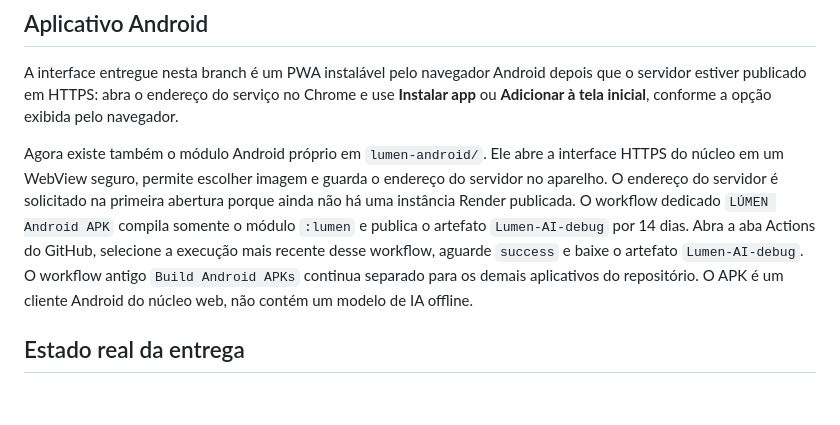
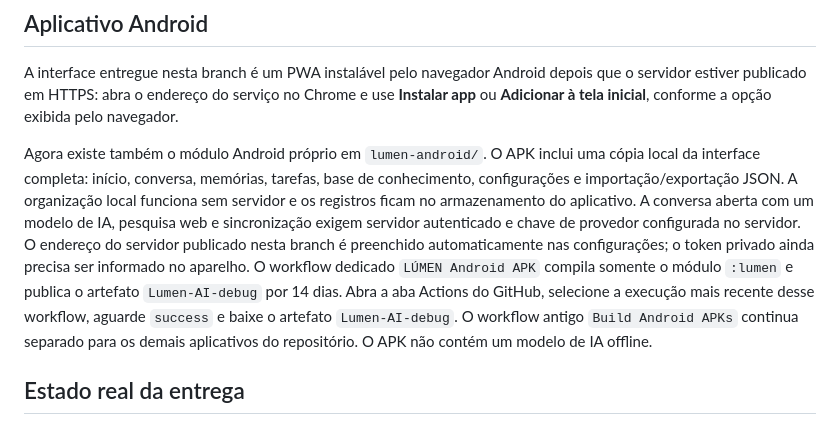
Before and after one commit to lexo4k/Lexo01, a Markdown page: lumen-ai-core/README.md, the part around the change. Rendered like a GitHub page; blank space fills up the shorter version.

Commit message:
Document standalone Android workspace and AI requirements

```diff
--- a/lumen-ai-core/README.md
+++ b/lumen-ai-core/README.md
@@ -94,7 +94,7 @@ O deploy não pode ser concluído por este repositório sozinho: é necessário
 
 A interface entregue nesta branch é um PWA instalável pelo navegador Android depois que o servidor estiver publicado em HTTPS: abra o endereço do serviço no Chrome e use **Instalar app** ou **Adicionar à tela inicial**, conforme a opção exibida pelo navegador.
 
-Agora existe também o módulo Android próprio em `lumen-android/`. Ele abre a interface HTTPS do núcleo em um WebView seguro, permite escolher imagem e guarda o endereço do servidor no aparelho. O endereço do servidor é solicitado na primeira abertura porque ainda não há uma instância Render publicada. O workflow dedicado `LÚMEN Android APK` compila somente o módulo `:lumen` e publica o artefato `Lumen-AI-debug` por 14 dias. Abra a aba Actions do GitHub, selecione a execução mais recente desse workflow, aguarde `success` e baixe o artefato `Lumen-AI-debug`. O workflow antigo `Build Android APKs` continua separado para os demais aplicativos do repositório. O APK é um cliente Android do núcleo web, não contém um modelo de IA offline.
+Agora existe também o módulo Android próprio em `lumen-android/`. O APK inclui uma cópia local da interface completa: início, conversa, memórias, tarefas, base de conhecimento, configurações e importação/exportação JSON. A organização local funciona sem servidor e os registros ficam no armazenamento do aplicativo. A conversa aberta com um modelo de IA, pesquisa web e sincronização exigem servidor autenticado e chave de provedor configurada no servidor. O endereço do servidor publicado nesta branch é preenchido automaticamente nas configurações; o token privado ainda precisa ser informado no aparelho. O workflow dedicado `LÚMEN Android APK` compila somente o módulo `:lumen` e publica o artefato `Lumen-AI-debug` por 14 dias. Abra a aba Actions do GitHub, selecione a execução mais recente desse workflow, aguarde `success` e baixe o artefato `Lumen-AI-debug`. O workflow antigo `Build Android APKs` continua separado para os demais aplicativos do repositório. O APK não contém um modelo de IA offline.
 
 ## Estado real da entrega
 
```
